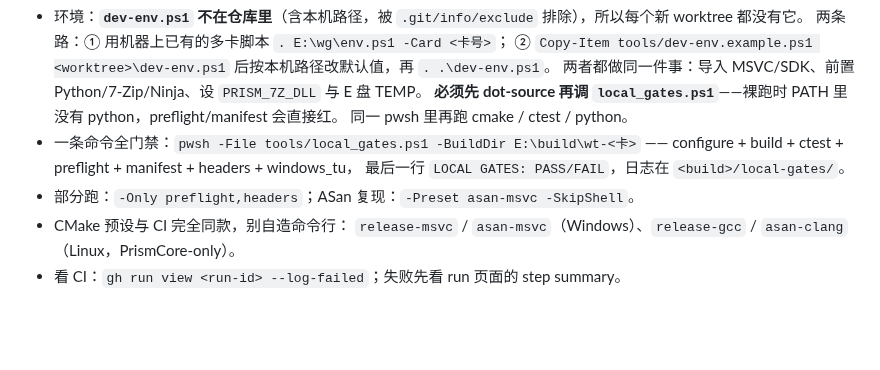
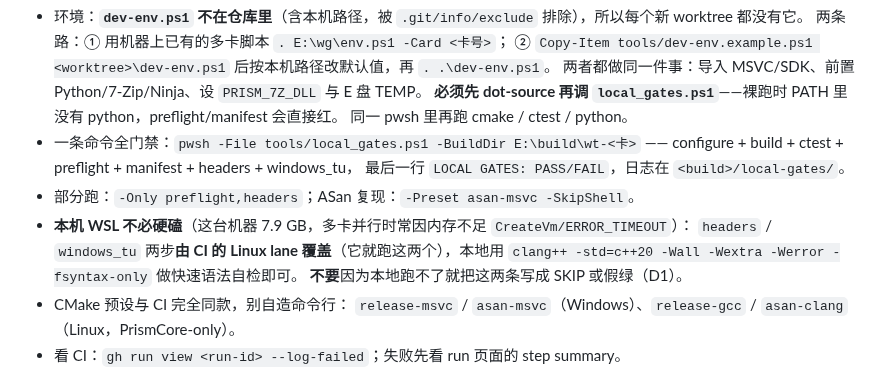
Before and after one commit to xueweijian/prism-archive, a Markdown page: AGENTS.md, the part around the change. GitHub-like rendering; blank space fills up the shorter version.

Commit message:
docs(agents): WSL is optional locally -- CI covers headers/windows_tu, use clang -fsyntax-only for a fast check

```diff
--- a/AGENTS.md
+++ b/AGENTS.md
@@ -64,6 +64,10 @@ PrismArchive：Windows 11 x64 归档管理器，引擎是运行时 `LoadLibraryW
   —— configure + build + ctest + preflight + manifest + headers + windows_tu，
   最后一行 `LOCAL GATES: PASS/FAIL`，日志在 `<build>/local-gates/`。
 - 部分跑：`-Only preflight,headers`；ASan 复现：`-Preset asan-msvc -SkipShell`。
+- **本机 WSL 不必硬磕**（这台机器 7.9 GB，多卡并行时常因内存不足 `CreateVm/ERROR_TIMEOUT`）：
+  `headers` / `windows_tu` 两步**由 CI 的 Linux lane 覆盖**（它就跑这两个），本地用
+  `clang++ -std=c++20 -Wall -Wextra -Werror -fsyntax-only` 做快速语法自检即可。
+  **不要**因为本地跑不了就把这两条写成 SKIP 或假绿（D1）。
 - CMake 预设与 CI 完全同款，别自造命令行：
   `release-msvc` / `asan-msvc`（Windows）、`release-gcc` / `asan-clang`（Linux，PrismCore-only）。
 - 看 CI：`gh run view <run-id> --log-failed`；失败先看 run 页面的 step summary。
```
